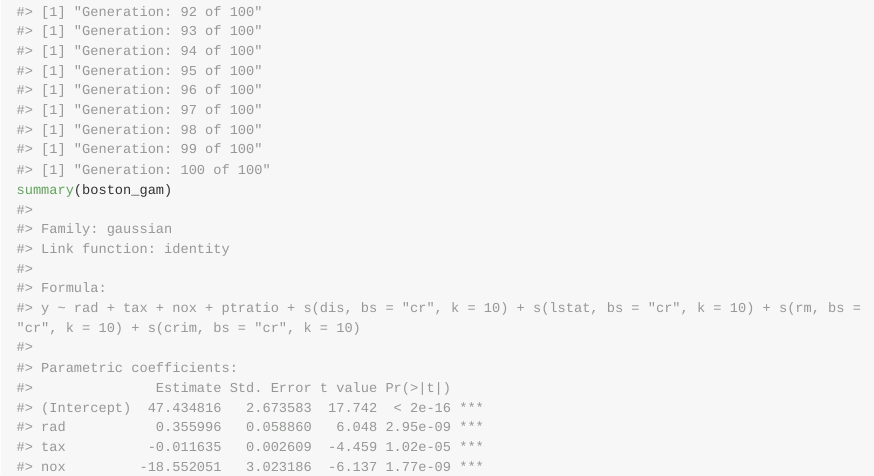
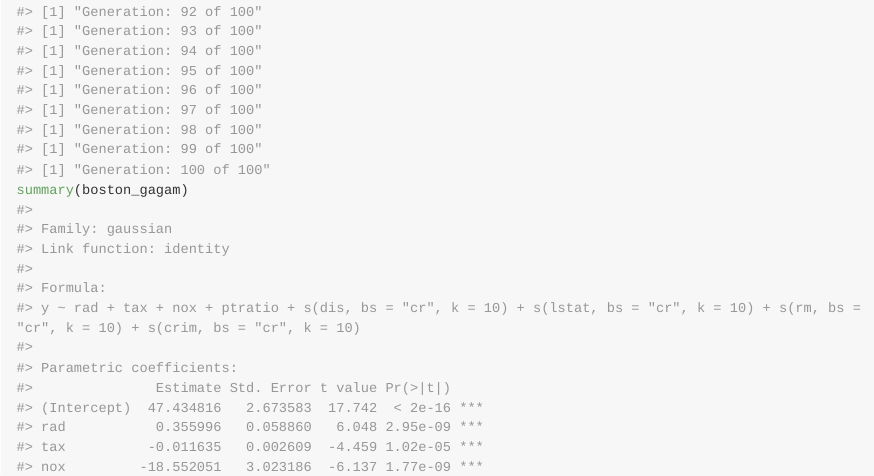
Before and after one commit to markcus1/gagam, an R Markdown document (README.Rmd): the page in a window 1100 px wide, from 8040 px down. The pictures show the output file README.md that the author committed with the source, drawn offline in the style of GitHub; long lines of code are wrapped.

Commit message:
April 15, 2020

````diff
--- a/README.Rmd
+++ b/README.Rmd
@@ -143,5 +143,5 @@ x <- BostonHousing[,1:13]
 
 #boston_gagam <- gagam(y,x,Kvar = 13,always_par = c(2,4,9))
 
-#summary(boston_gam)
+#summary(boston_gagam)
 ```
````
Also changed, not shown: vignettes/GAGAM-Guide.Rmd (+1 -1 lines), README.md.
